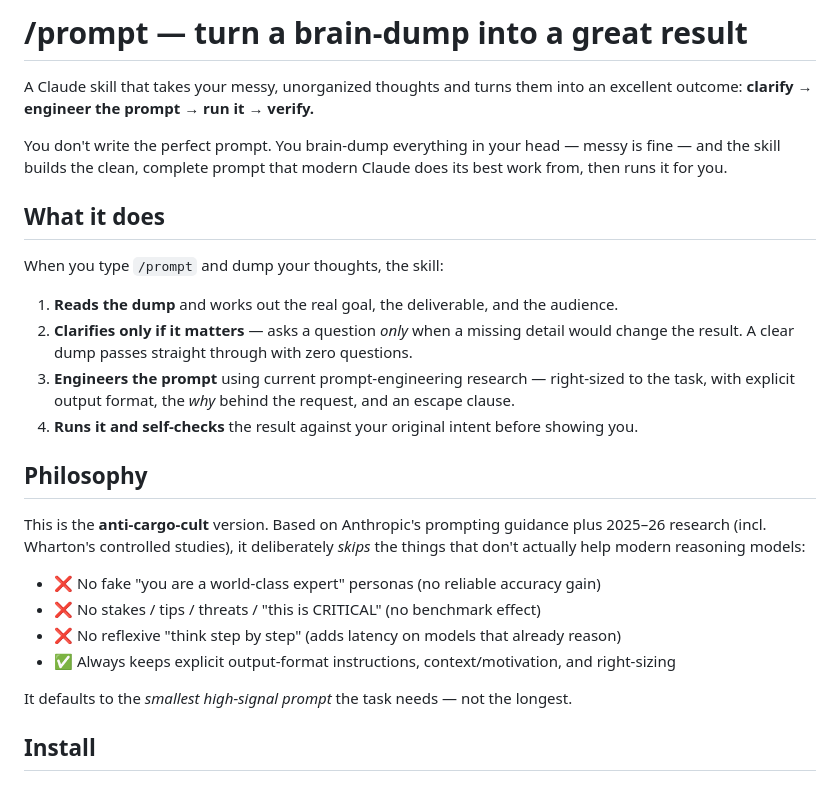
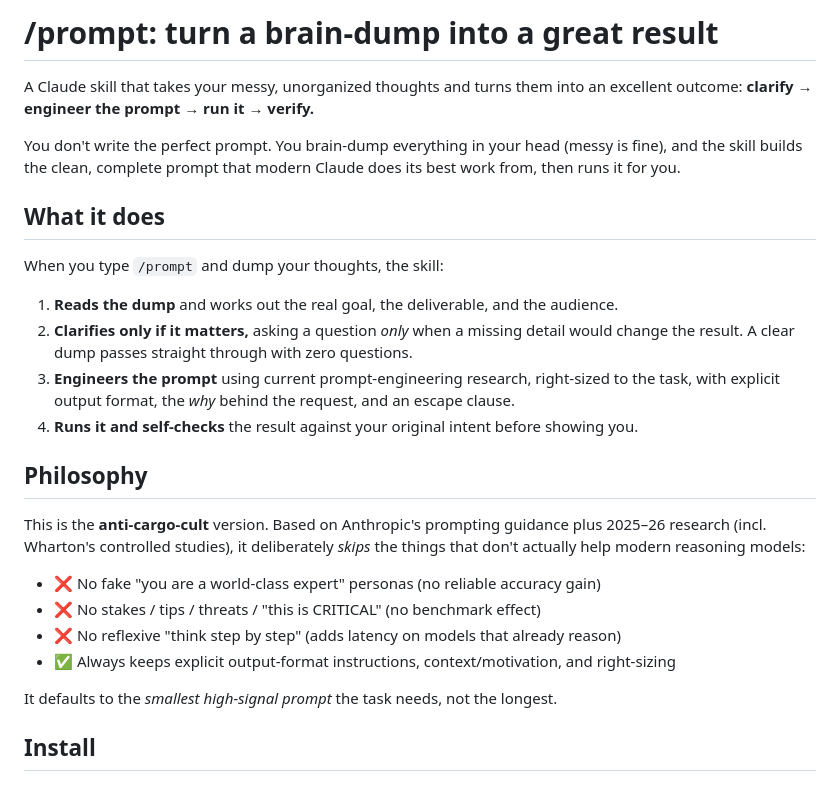
Before and after one commit to amart-builder/prompt-builder, a Markdown page: README.md, the part around one of its changes. GitHub-like rendering.

Commit message:
Remove em dashes from README
Co-Authored-By: Claude Opus 4.8 (1M context) <noreply@anthropic.com>

```diff
--- a/README.md
+++ b/README.md
@@ -1,10 +1,10 @@
-# /prompt — turn a brain-dump into a great result
+# /prompt: turn a brain-dump into a great result
 
 A Claude skill that takes your messy, unorganized thoughts and turns them into an
 excellent outcome: **clarify → engineer the prompt → run it → verify.**
 
-You don't write the perfect prompt. You brain-dump everything in your head — messy is
-fine — and the skill builds the clean, complete prompt that modern Claude does its best
+You don't write the perfect prompt. You brain-dump everything in your head (messy is
+fine), and the skill builds the clean, complete prompt that modern Claude does its best
 work from, then runs it for you.
 
 ## What it does
@@ -12,9 +12,9 @@ work from, then runs it for you.
 When you type `/prompt` and dump your thoughts, the skill:
 
 1. **Reads the dump** and works out the real goal, the deliverable, and the audience.
-2. **Clarifies only if it matters** — asks a question *only* when a missing detail would
+2. **Clarifies only if it matters,** asking a question *only* when a missing detail would
    change the result. A clear dump passes straight through with zero questions.
-3. **Engineers the prompt** using current prompt-engineering research — right-sized to the
+3. **Engineers the prompt** using current prompt-engineering research, right-sized to the
    task, with explicit output format, the *why* behind the request, and an escape clause.
 4. **Runs it and self-checks** the result against your original intent before showing you.
 
@@ -29,7 +29,7 @@ that don't actually help modern reasoning models:
 - ❌ No reflexive "think step by step" (adds latency on models that already reason)
 - ✅ Always keeps explicit output-format instructions, context/motivation, and right-sizing
 
-It defaults to the *smallest high-signal prompt* the task needs — not the longest.
+It defaults to the *smallest high-signal prompt* the task needs, not the longest.
 
 ## Install
 
```
Also changed, not shown: other parts of README.md (+3 -3 lines).
